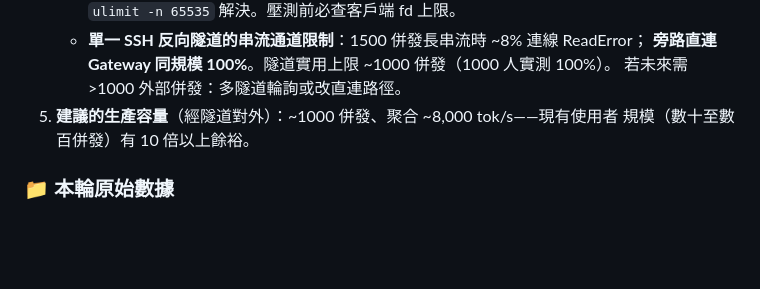
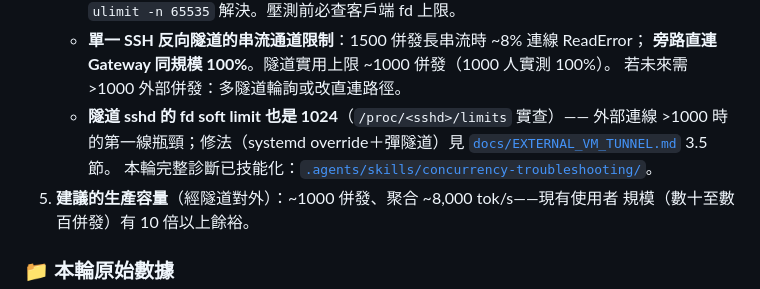
Before and after one commit to gemini960114/no-permanent-champion-artifact, a Markdown page: benchmarks/README.md, the part around the change. Rendered like a GitHub page; blank space fills up the shorter version.

Commit message:
feat(skill): 新增 concurrency-troubleshooting 診斷 skill＋EXTERNAL_VM_TUNNEL 3.5 高併發容量設定（fd 上限行內註解）＋benchmarks 教訓補 sshd 發現

```diff
--- a/benchmarks/README.md
+++ b/benchmarks/README.md
@@ -258,6 +258,10 @@ SGLang 開啟投機解碼（NEXTN）時會**自動把併發解碼上限降為 48
    - **單一 SSH 反向隧道的串流通道限制**：1500 併發長串流時 ~8% 連線 ReadError；
      **旁路直連 Gateway 同規模 100%**。隧道實用上限 ~1000 併發（1000 人實測 100%）。
      若未來需 >1000 外部併發：多隧道輪詢或改直連路徑。
+   - **隧道 sshd 的 fd soft limit 也是 1024**（`/proc/<sshd>/limits` 實查）——
+     外部連線 >1000 時的第一線瓶頸；修法（systemd override＋彈隧道）見
+     [`docs/EXTERNAL_VM_TUNNEL.md`](../docs/EXTERNAL_VM_TUNNEL.md) 3.5 節。
+     本輪完整診斷已技能化：[`.agents/skills/concurrency-troubleshooting/`](../.agents/skills/concurrency-troubleshooting/README.md)。
 5. **建議的生產容量**（經隧道對外）：~1000 併發、聚合 ~8,000 tok/s——現有使用者
    規模（數十至數百併發）有 10 倍以上餘裕。
 
```
Also changed, not shown: 2 other files.
